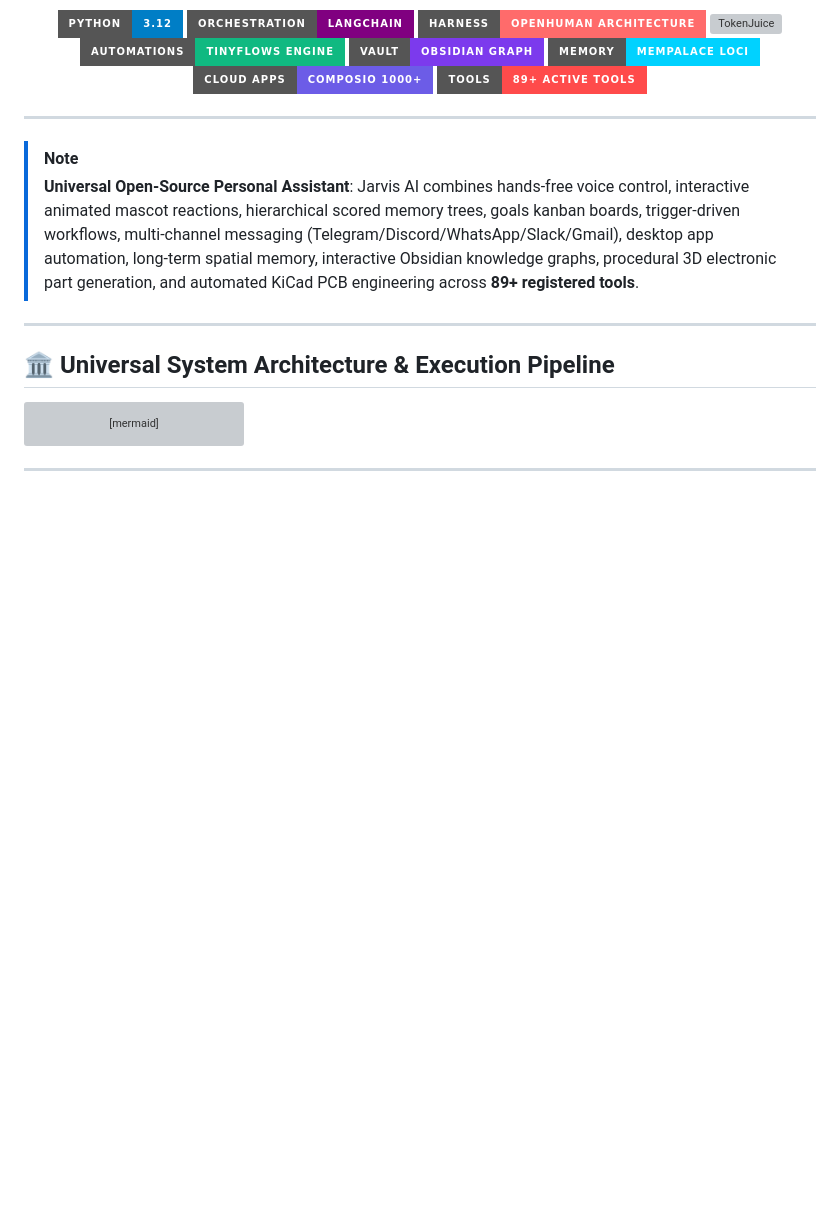
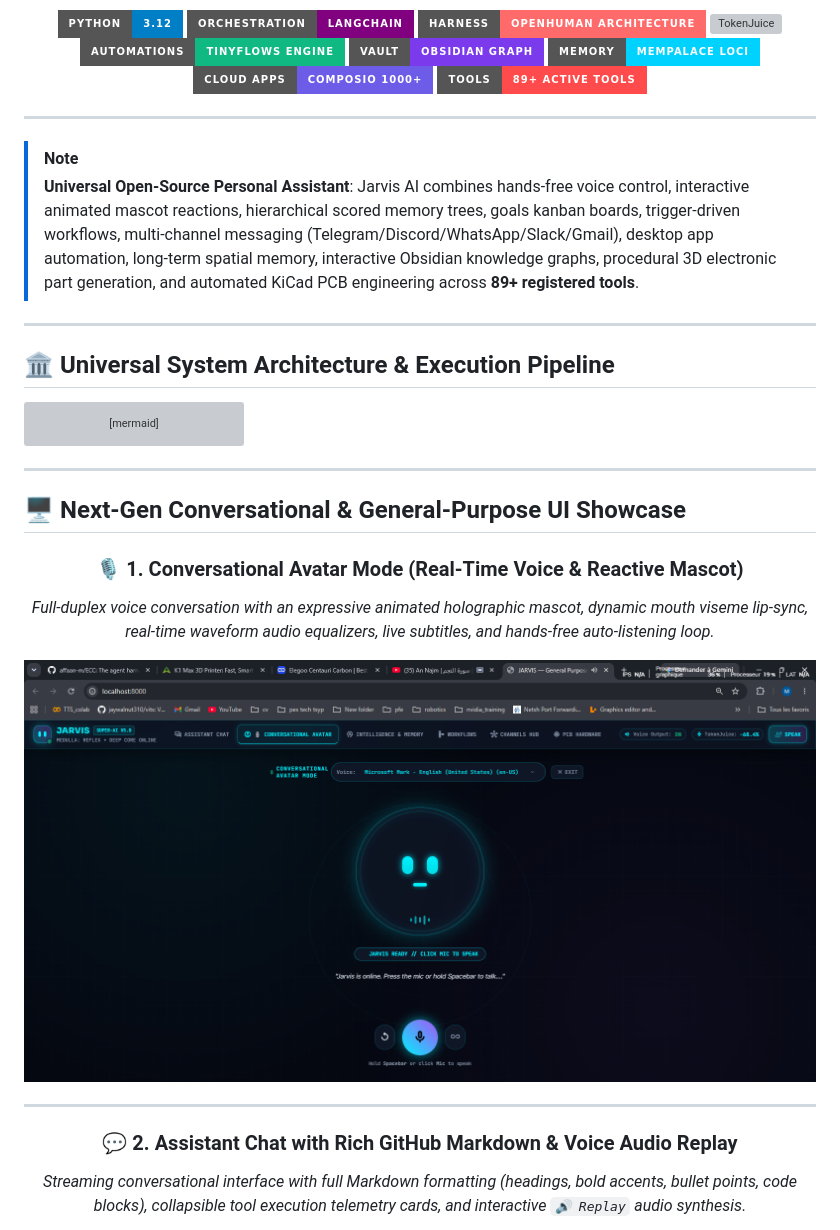
Before and after one commit to medboughrara/Jarvis-Copilot, a Markdown page: README.md, the part around the change printed below. GitHub-like rendering; pictures changed too: docs/images/conversational_avatar_mode.png (added); badges without logos; blank space fills up the shorter version; grey boxes are pictures that could not be loaded.

Commit message:
docs: add Conversational Avatar, Assistant Chat, Multi-Channel Hub, Workflows, and Memory Tree UI showcase images to README

```diff
--- a/README.md
+++ b/README.md
@@ -74,3 +74,17 @@ graph TD
 
 ---
 
+## 🖥️ Next-Gen Conversational & General-Purpose UI Showcase
+
+<div align="center">
+
+### 🎙️ 1. Conversational Avatar Mode (Real-Time Voice & Reactive Mascot)
+*Full-duplex voice conversation with an expressive animated holographic mascot, dynamic mouth viseme lip-sync, real-time waveform audio equalizers, live subtitles, and hands-free auto-listening loop.*
+
+![Conversational Avatar Mode](docs/images/conversational_avatar_mode.png)
+
+---
+
+### 💬 2. Assistant Chat with Rich GitHub Markdown & Voice Audio Replay
+*Streaming conversational interface with full Markdown formatting (headings, bold accents, bullet points, code blocks), collapsible tool execution telemetry cards, and interactive `🔊 Replay` audio synthesis.*
+
```
Also changed, not shown: other parts of README.md (+73 -33 lines), docs/images/assistant_chat_markdown.png (added), docs/images/automated_workflows_tinyflows.png (added), docs/images/memory_tree_goals_kanban.png (added), docs/images/multichannel_communications_hub.png (added).
